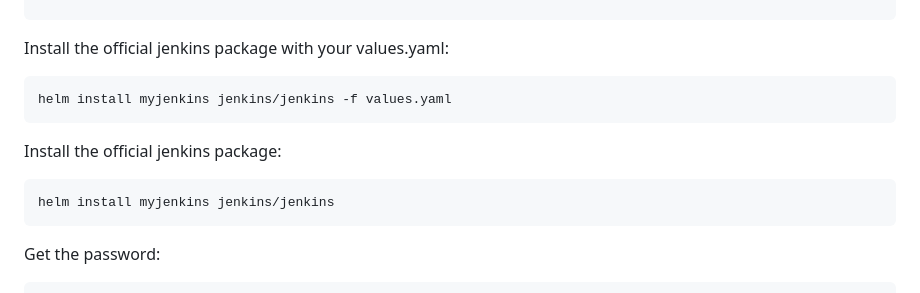
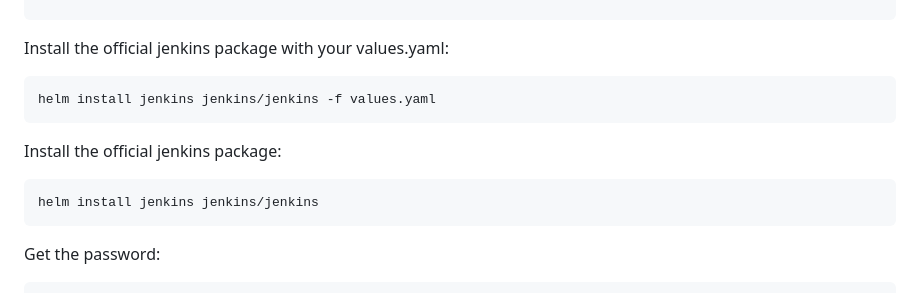
Before and after one commit to Guyashkenazi6/profileapp, a Markdown page: Jenkins-README/README.md, the part around the change. Rendered like a GitHub page.

````diff
--- a/Jenkins-README/README.md
+++ b/Jenkins-README/README.md
@@ -39,12 +39,12 @@ jenkins:
 ```
 Install the official jenkins package with your values.yaml:
 ```
-helm install myjenkins jenkins/jenkins -f values.yaml
+helm install jenkins jenkins/jenkins -f values.yaml
 ```
 
 Install the official jenkins package:
 ```
-helm install myjenkins jenkins/jenkins
+helm install jenkins jenkins/jenkins
 ```
 
 Get the password:
````
